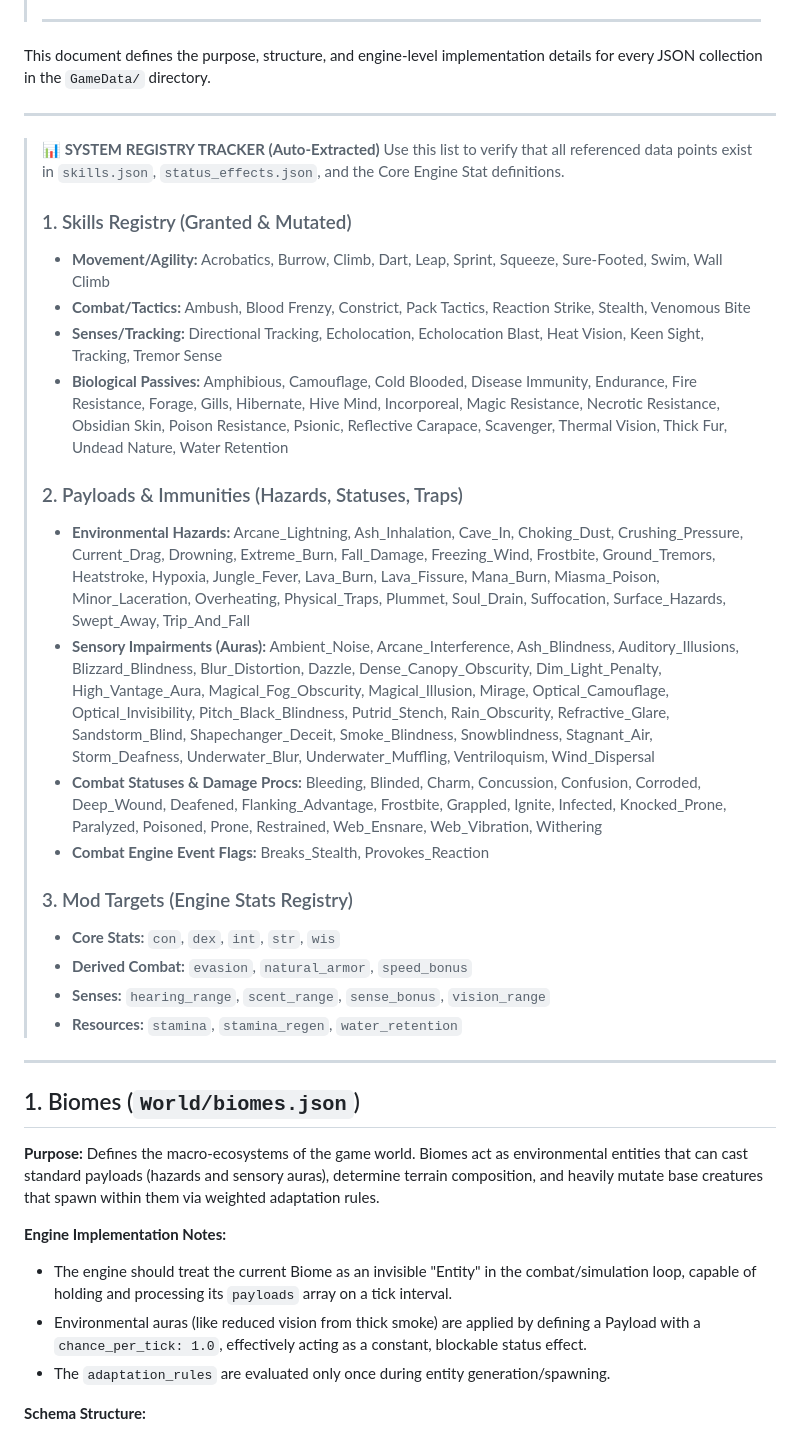
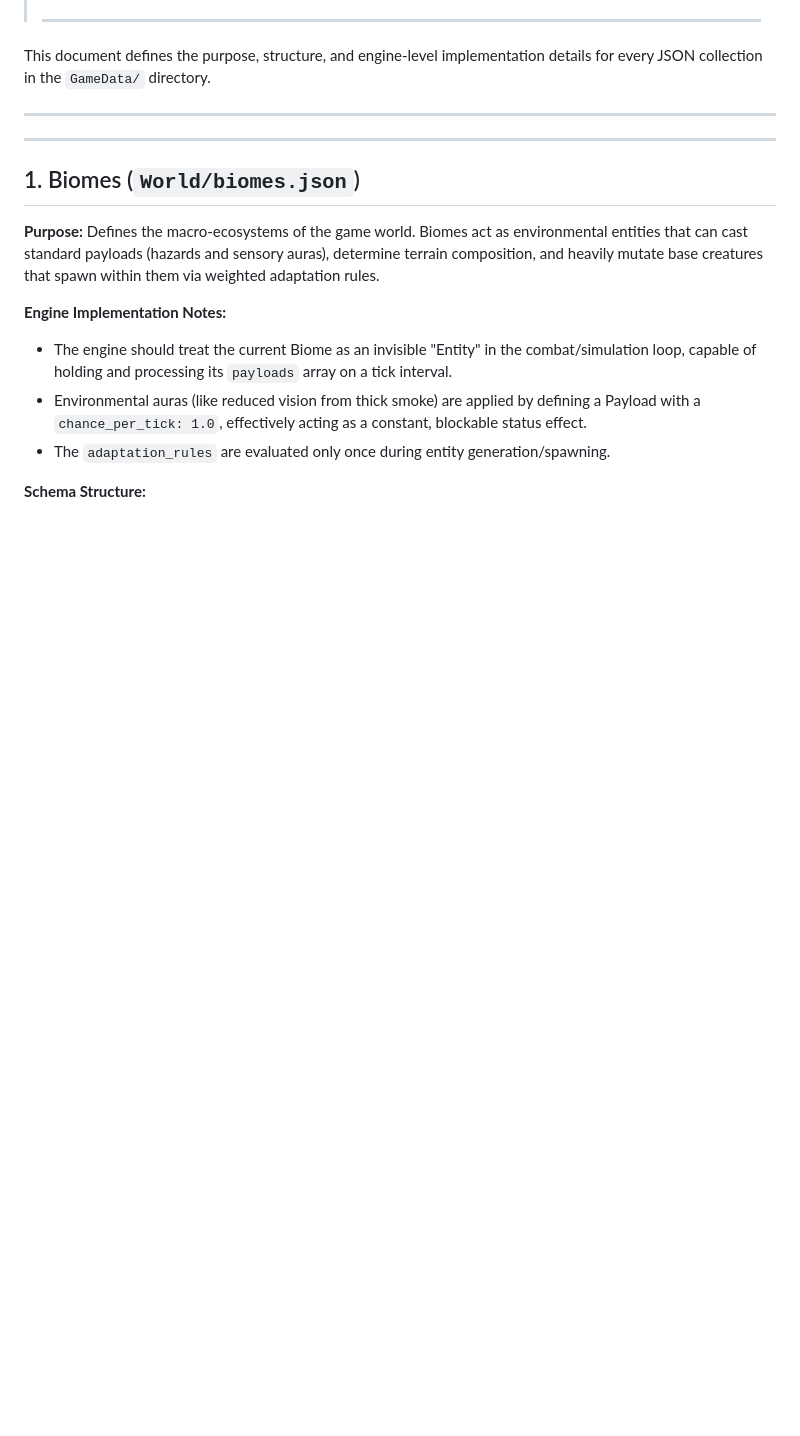
Before and after one commit to MadCore-Dev/EntitiesArchitect, a Markdown page: Data_Dictionary.md, the part around the change. Drawn GitHub-style; blank space fills up the shorter version.

Commit message:
docs: Remove the system registry tracker section from the Data Dictionary.

```diff
--- a/Data_Dictionary.md
+++ b/Data_Dictionary.md
@@ -17,27 +17,6 @@
 This document defines the purpose, structure, and engine-level implementation details for every JSON collection in the `GameData/` directory.
 
 ---
-
-> **📊 SYSTEM REGISTRY TRACKER (Auto-Extracted)**
-> Use this list to verify that all referenced data points exist in `skills.json`, `status_effects.json`, and the Core Engine Stat definitions.
->
-> ### 1. Skills Registry (Granted & Mutated)
-> * **Movement/Agility:** Acrobatics, Burrow, Climb, Dart, Leap, Sprint, Squeeze, Sure-Footed, Swim, Wall Climb
-> * **Combat/Tactics:** Ambush, Blood Frenzy, Constrict, Pack Tactics, Reaction Strike, Stealth, Venomous Bite
-> * **Senses/Tracking:** Directional Tracking, Echolocation, Echolocation Blast, Heat Vision, Keen Sight, Tracking, Tremor Sense
-> * **Biological Passives:** Amphibious, Camouflage, Cold Blooded, Disease Immunity, Endurance, Fire Resistance, Forage, Gills, Hibernate, Hive Mind, Incorporeal, Magic Resistance, Necrotic Resistance, Obsidian Skin, Poison Resistance, Psionic, Reflective Carapace, Scavenger, Thermal Vision, Thick Fur, Undead Nature, Water Retention
->
-> ### 2. Payloads & Immunities (Hazards, Statuses, Traps)
-> * **Environmental Hazards:** Arcane_Lightning, Ash_Inhalation, Cave_In, Choking_Dust, Crushing_Pressure, Current_Drag, Drowning, Extreme_Burn, Fall_Damage, Freezing_Wind, Frostbite, Ground_Tremors, Heatstroke, Hypoxia, Jungle_Fever, Lava_Burn, Lava_Fissure, Mana_Burn, Miasma_Poison, Minor_Laceration, Overheating, Physical_Traps, Plummet, Soul_Drain, Suffocation, Surface_Hazards, Swept_Away, Trip_And_Fall
-> * **Sensory Impairments (Auras):** Ambient_Noise, Arcane_Interference, Ash_Blindness, Auditory_Illusions, Blizzard_Blindness, Blur_Distortion, Dazzle, Dense_Canopy_Obscurity, Dim_Light_Penalty, High_Vantage_Aura, Magical_Fog_Obscurity, Magical_Illusion, Mirage, Optical_Camouflage, Optical_Invisibility, Pitch_Black_Blindness, Putrid_Stench, Rain_Obscurity, Refractive_Glare, Sandstorm_Blind, Shapechanger_Deceit, Smoke_Blindness, Snowblindness, Stagnant_Air, Storm_Deafness, Underwater_Blur, Underwater_Muffling, Ventriloquism, Wind_Dispersal
-> * **Combat Statuses & Damage Procs:** Bleeding, Blinded, Charm, Concussion, Confusion, Corroded, Deep_Wound, Deafened, Flanking_Advantage, Frostbite, Grappled, Ignite, Infected, Knocked_Prone, Paralyzed, Poisoned, Prone, Restrained, Web_Ensnare, Web_Vibration, Withering
-> * **Combat Engine Event Flags:** Breaks_Stealth, Provokes_Reaction
->
-> ### 3. Mod Targets (Engine Stats Registry)
-> * **Core Stats:** `con`, `dex`, `int`, `str`, `wis`
-> * **Derived Combat:** `evasion`, `natural_armor`, `speed_bonus`
-> * **Senses:** `hearing_range`, `scent_range`, `sense_bonus`, `vision_range`
-> * **Resources:** `stamina`, `stamina_regen`, `water_retention`
 
 ---
 
```
